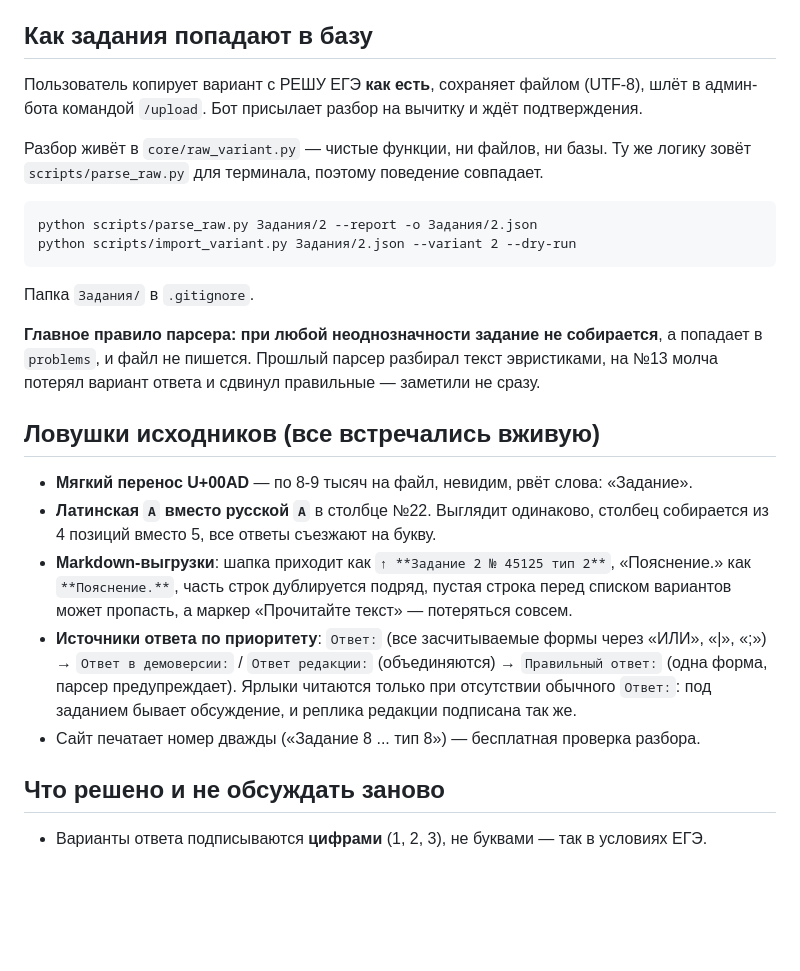
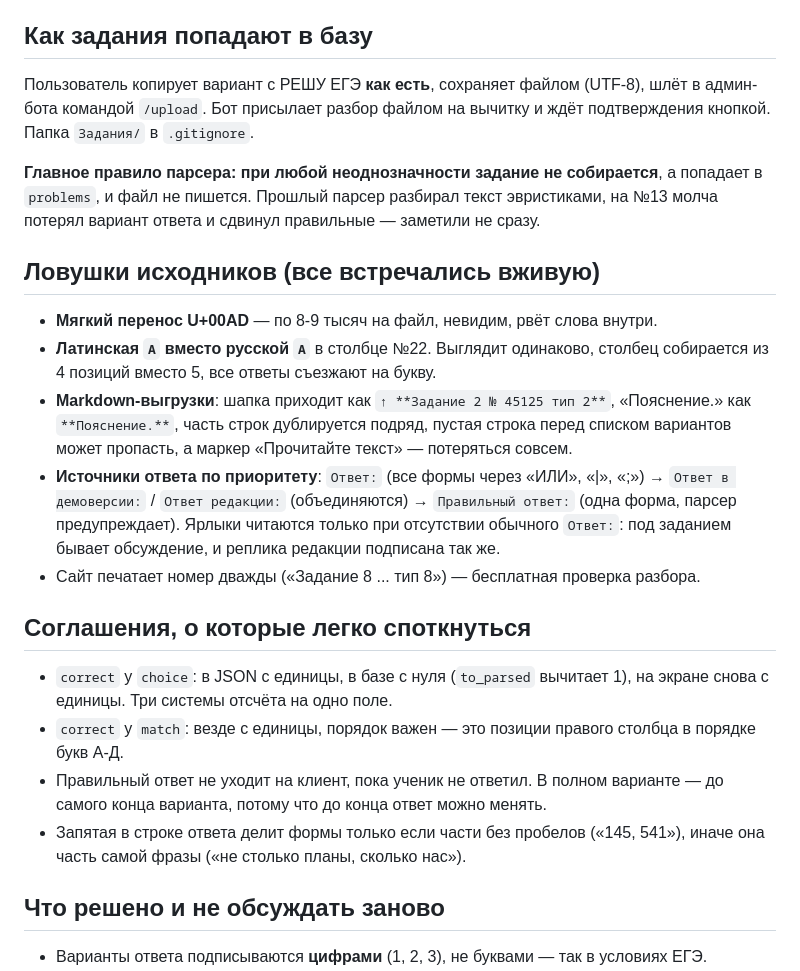
Before and after one commit to 05ru4904-pixel/Train_gia, a Markdown page: CLAUDE.md, the part around one of its changes. Drawn GitHub-style; blank space fills up the shorter version.

```diff
--- a/CLAUDE.md
+++ b/CLAUDE.md
@@ -38,32 +71,35 @@
 
 ## Как задания попадают в базу
 Пользователь копирует вариант с РЕШУ ЕГЭ **как есть**, сохраняет файлом (UTF-8), шлёт
-в админ-бота командой `/upload`. Бот присылает разбор на вычитку и ждёт подтверждения.
-
-Разбор живёт в `core/raw_variant.py` — чистые функции, ни файлов, ни базы. Ту же логику
-зовёт `scripts/parse_raw.py` для терминала, поэтому поведение совпадает.
-
-    python scripts/parse_raw.py Задания/2 --report -o Задания/2.json
-    python scripts/import_variant.py Задания/2.json --variant 2 --dry-run
-
-Папка `Задания/` в `.gitignore`.
+в админ-бота командой `/upload`. Бот присылает разбор файлом на вычитку и ждёт
+подтверждения кнопкой. Папка `Задания/` в `.gitignore`.
 
 **Главное правило парсера: при любой неоднозначности задание не собирается**, а попадает
 в `problems`, и файл не пишется. Прошлый парсер разбирал текст эвристиками, на №13 молча
 потерял вариант ответа и сдвинул правильные — заметили не сразу.
 
 ## Ловушки исходников (все встречались вживую)
-- **Мягкий перенос U+00AD** — по 8-9 тысяч на файл, невидим, рвёт слова: «За­да­ние».
+- **Мягкий перенос U+00AD** — по 8-9 тысяч на файл, невидим, рвёт слова внутри.
 - **Латинская `A` вместо русской `А`** в столбце №22. Выглядит одинаково, столбец
   собирается из 4 позиций вместо 5, все ответы съезжают на букву.
 - **Markdown-выгрузки**: шапка приходит как `↑ **Задание 2 № 45125 тип 2**`, «Пояснение.»
   как `**Пояснение.**`, часть строк дублируется подряд, пустая строка перед списком
   вариантов может пропасть, а маркер «Прочитайте текст» — потеряться совсем.
-- **Источники ответа по приоритету**: `Ответ:` (все засчитываемые формы через «ИЛИ», «|»,
-  «;») → `Ответ в демоверсии:` / `Ответ редакции:` (объединяются) → `Правильный ответ:`
-  (одна форма, парсер предупреждает). Ярлыки читаются только при отсутствии обычного
-  `Ответ:`: под заданием бывает обсуждение, и реплика редакции подписана так же.
+- **Источники ответа по приоритету**: `Ответ:` (все формы через «ИЛИ», «|», «;») →
+  `Ответ в демоверсии:` / `Ответ редакции:` (объединяются) → `Правильный ответ:` (одна
+  форма, парсер предупреждает). Ярлыки читаются только при отсутствии обычного `Ответ:`:
+  под заданием бывает обсуждение, и реплика редакции подписана так же.
 - Сайт печатает номер дважды («Задание 8 ... тип 8») — бесплатная проверка разбора.
+
+## Соглашения, о которые легко споткнуться
+- `correct` у `choice`: в JSON с единицы, в базе с нуля (`to_parsed` вычитает 1),
+  на экране снова с единицы. Три системы отсчёта на одно поле.
+- `correct` у `match`: везде с единицы, порядок важен — это позиции правого столбца
+  в порядке букв А-Д.
+- Правильный ответ не уходит на клиент, пока ученик не ответил. В полном варианте —
+  до самого конца варианта, потому что до конца ответ можно менять.
+- Запятая в строке ответа делит формы только если части без пробелов («145, 541»),
+  иначе она часть самой фразы («не столько планы, сколько нас»).
 
 ## Что решено и не обсуждать заново
 - Варианты ответа подписываются **цифрами** (1, 2, 3), не буквами — так в условиях ЕГЭ.
```
Also changed, not shown: other parts of CLAUDE.md (+49 -3 lines).
